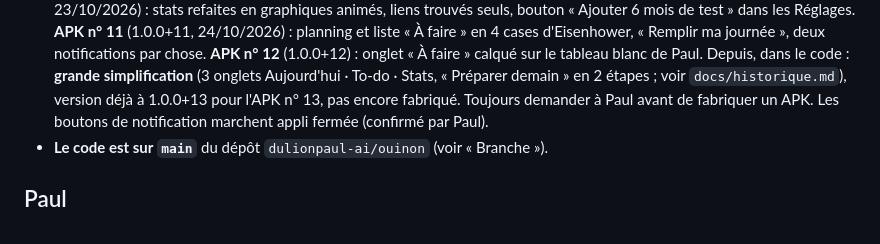
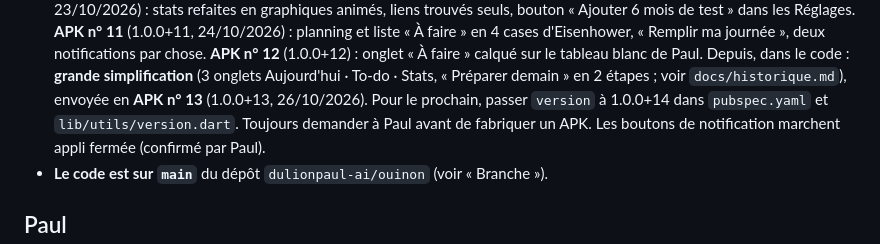
Before and after one commit to dulionpaul-ai/ouinon, a Markdown page: docs/reprendre_le_projet.md, the part around the change. Rendered like a GitHub page.

Commit message:
Docs : APK n° 13 envoyé
Co-Authored-By: Claude Opus 5.5 <noreply@anthropic.com>
Claude-Session: https://claude.ai/code/session_01QtBY6ZZr1uv6tR7D3KaKeE

```diff
--- a/docs/reprendre_le_projet.md
+++ b/docs/reprendre_le_projet.md
@@ -21,7 +21,9 @@ Mis à jour le 22/10/2026.
   onglet « À faire » calqué sur le tableau blanc de Paul. Depuis, dans le
   code : **grande simplification** (3 onglets Aujourd'hui · To-do ·
   Stats, « Préparer demain » en 2 étapes ; voir `docs/historique.md`),
-  version déjà à 1.0.0+13 pour l'APK n° 13, pas encore fabriqué.
+  envoyée en **APK n° 13** (1.0.0+13, 26/10/2026). Pour le prochain,
+  passer `version` à 1.0.0+14 dans `pubspec.yaml` et
+  `lib/utils/version.dart`.
   Toujours demander à Paul avant de fabriquer un APK. Les boutons de
   notification marchent appli fermée (confirmé par Paul).
 - **Le code est sur `main`** du dépôt `dulionpaul-ai/ouinon` (voir
```
Also changed, not shown: docs/historique.md (+3 -1 lines), docs/plan_action.md (+3 -2 lines).
